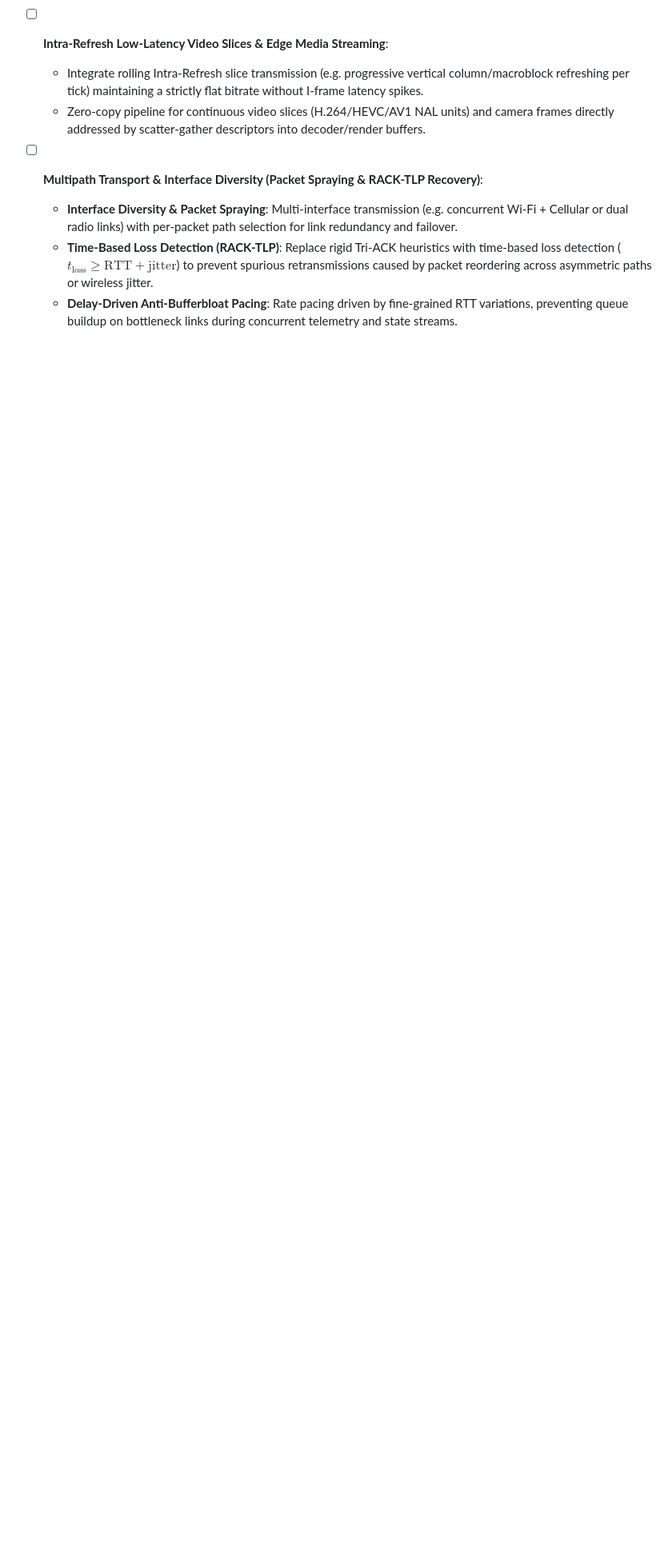
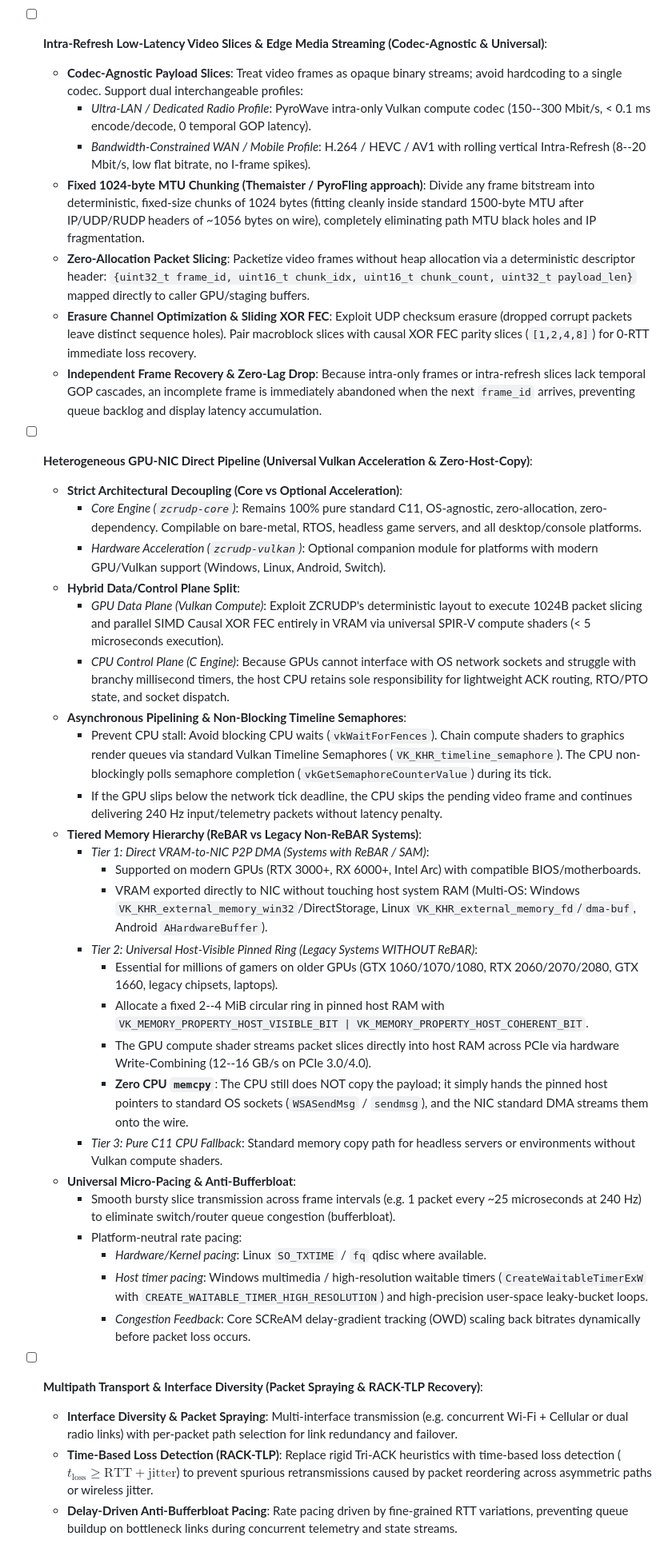
Before and after one commit to i-Charlys/zcrudp, a Markdown page: TODO.md, the part around the change. Shown at 80% size. Drawn GitHub-style; blank space fills up the shorter version.

Commit message:
docs: add detailed specifications for low-latency video slicing and Vulkan GPU-NIC pipeline to TODOs

```diff
--- a/TODO.md
+++ b/TODO.md
@@ -246,9 +246,41 @@ Exploratory tracks for zero-copy streaming, asymmetric channel window partitioni
   - Adaptive Parity Ratio: 0% parity under clean link conditions, scaling dynamically (e.g., 6% to 12%) under measured loss rates.
   - Unequal Error Protection (UEP): Apply high-priority protection to stream descriptors and state headers, with lighter protection on volatile samples.
 
-- [ ] **Intra-Refresh Low-Latency Video Slices & Edge Media Streaming**:
-  - Integrate rolling Intra-Refresh slice transmission (e.g. progressive vertical column/macroblock refreshing per tick) maintaining a strictly flat bitrate without I-frame latency spikes.
-  - Zero-copy pipeline for continuous video slices (H.264/HEVC/AV1 NAL units) and camera frames directly addressed by scatter-gather descriptors into decoder/render buffers.
+- [ ] **Intra-Refresh Low-Latency Video Slices & Edge Media Streaming (Codec-Agnostic & Universal)**:
+  - **Codec-Agnostic Payload Slices**: Treat video frames as opaque binary streams; avoid hardcoding to a single codec. Support dual interchangeable profiles:
+    - *Ultra-LAN / Dedicated Radio Profile*: PyroWave intra-only Vulkan compute codec (150--300 Mbit/s, < 0.1 ms encode/decode, 0 temporal GOP latency).
+    - *Bandwidth-Constrained WAN / Mobile Profile*: H.264 / HEVC / AV1 with rolling vertical Intra-Refresh (8--20 Mbit/s, low flat bitrate, no I-frame spikes).
+  - **Fixed 1024-byte MTU Chunking (Themaister / PyroFling approach)**: Divide any frame bitstream into deterministic, fixed-size chunks of 1024 bytes (fitting cleanly inside standard 1500-byte MTU after IP/UDP/RUDP headers of ~1056 bytes on wire), completely eliminating path MTU black holes and IP fragmentation.
+  - **Zero-Allocation Packet Slicing**: Packetize video frames without heap allocation via a deterministic descriptor header: `{uint32_t frame_id, uint16_t chunk_idx, uint16_t chunk_count, uint32_t payload_len}` mapped directly to caller GPU/staging buffers.
+  - **Erasure Channel Optimization & Sliding XOR FEC**: Exploit UDP checksum erasure (dropped corrupt packets leave distinct sequence holes). Pair macroblock slices with causal XOR FEC parity slices (`[1,2,4,8]`) for 0-RTT immediate loss recovery.
+  - **Independent Frame Recovery & Zero-Lag Drop**: Because intra-only frames or intra-refresh slices lack temporal GOP cascades, an incomplete frame is immediately abandoned when the next `frame_id` arrives, preventing queue backlog and display latency accumulation.
+
+- [ ] **Heterogeneous GPU-NIC Direct Pipeline (Universal Vulkan Acceleration & Zero-Host-Copy)**:
+  - **Strict Architectural Decoupling (Core vs Optional Acceleration)**:
+    - *Core Engine (`zcrudp-core`)*: Remains 100% pure standard C11, OS-agnostic, zero-allocation, zero-dependency. Compilable on bare-metal, RTOS, headless game servers, and all desktop/console platforms.
+    - *Hardware Acceleration (`zcrudp-vulkan`)*: Optional companion module for platforms with modern GPU/Vulkan support (Windows, Linux, Android, Switch).
+  - **Hybrid Data/Control Plane Split**:
+    - *GPU Data Plane (Vulkan Compute)*: Exploit ZCRUDP's deterministic layout to execute 1024B packet slicing and parallel SIMD Causal XOR FEC entirely in VRAM via universal SPIR-V compute shaders (< 5 microseconds execution).
+    - *CPU Control Plane (C Engine)*: Because GPUs cannot interface with OS network sockets and struggle with branchy millisecond timers, the host CPU retains sole responsibility for lightweight ACK routing, RTO/PTO state, and socket dispatch.
+  - **Asynchronous Pipelining & Non-Blocking Timeline Semaphores**:
+    - Prevent CPU stall: Avoid blocking CPU waits (`vkWaitForFences`). Chain compute shaders to graphics render queues via standard Vulkan Timeline Semaphores (`VK_KHR_timeline_semaphore`). The CPU non-blockingly polls semaphore completion (`vkGetSemaphoreCounterValue`) during its tick.
+    - If the GPU slips below the network tick deadline, the CPU skips the pending video frame and continues delivering 240 Hz input/telemetry packets without latency penalty.
+  - **Tiered Memory Hierarchy (ReBAR vs Legacy Non-ReBAR Systems)**:
+    - *Tier 1: Direct VRAM-to-NIC P2P DMA (Systems with ReBAR / SAM)*:
+      - Supported on modern GPUs (RTX 3000+, RX 6000+, Intel Arc) with compatible BIOS/motherboards.
+      - VRAM exported directly to NIC without touching host system RAM (Multi-OS: Windows `VK_KHR_external_memory_win32`/DirectStorage, Linux `VK_KHR_external_memory_fd`/`dma-buf`, Android `AHardwareBuffer`).
+    - *Tier 2: Universal Host-Visible Pinned Ring (Legacy Systems WITHOUT ReBAR)*:
+      - Essential for millions of gamers on older GPUs (GTX 1060/1070/1080, RTX 2060/2070/2080, GTX 1660, legacy chipsets, laptops).
+      - Allocate a fixed 2--4 MiB circular ring in pinned host RAM with `VK_MEMORY_PROPERTY_HOST_VISIBLE_BIT | VK_MEMORY_PROPERTY_HOST_COHERENT_BIT`.
+      - The GPU compute shader streams packet slices directly into host RAM across PCIe via hardware Write-Combining (12--16 GB/s on PCIe 3.0/4.0).
+      - **Zero CPU `memcpy`**: The CPU still does NOT copy the payload; it simply hands the pinned host pointers to standard OS sockets (`WSASendMsg` / `sendmsg`), and the NIC standard DMA streams them onto the wire.
+    - *Tier 3: Pure C11 CPU Fallback*: Standard memory copy path for headless servers or environments without Vulkan compute shaders.
+  - **Universal Micro-Pacing & Anti-Bufferbloat**:
+    - Smooth bursty slice transmission across frame intervals (e.g. 1 packet every ~25 microseconds at 240 Hz) to eliminate switch/router queue congestion (bufferbloat).
+    - Platform-neutral rate pacing:
+      - *Hardware/Kernel pacing*: Linux `SO_TXTIME` / `fq` qdisc where available.
+      - *Host timer pacing*: Windows multimedia / high-resolution waitable timers (`CreateWaitableTimerExW` with `CREATE_WAITABLE_TIMER_HIGH_RESOLUTION`) and high-precision user-space leaky-bucket loops.
+      - *Congestion Feedback*: Core SCReAM delay-gradient tracking (OWD) scaling back bitrates dynamically before packet loss occurs.
 
 - [ ] **Multipath Transport & Interface Diversity (Packet Spraying & RACK-TLP Recovery)**:
   - **Interface Diversity & Packet Spraying**: Multi-interface transmission (e.g. concurrent Wi-Fi + Cellular or dual radio links) with per-packet path selection for link redundancy and failover.
```
